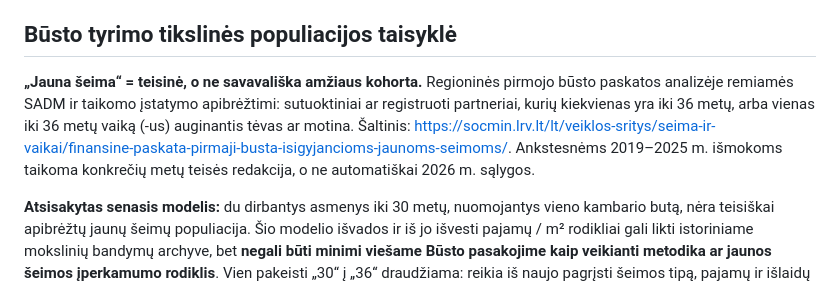
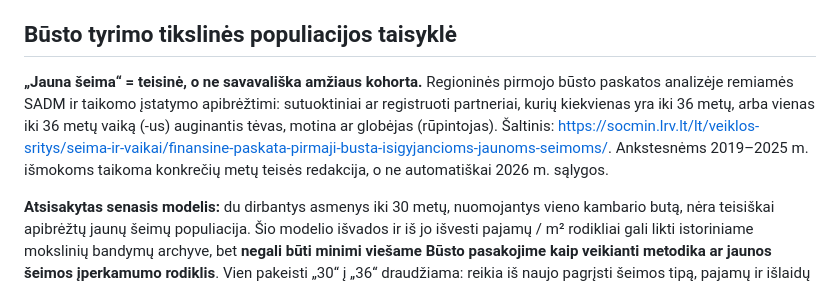
Before and after one commit to olemoz1977/Demografin-situacija, a Markdown page: research/RESEARCH-CONTINUITY-RULE.md, the part around the change. Drawn GitHub-style.

Commit message:
Tiksliai įtraukti teisinę jaunos šeimos globėjų (rūpintojų) kategoriją

```diff
--- a/research/RESEARCH-CONTINUITY-RULE.md
+++ b/research/RESEARCH-CONTINUITY-RULE.md
@@ -6,7 +6,7 @@
 
 ## Būsto tyrimo tikslinės populiacijos taisyklė
 
-**„Jauna šeima“ = teisinė, o ne savavališka amžiaus kohorta.** Regioninės pirmojo būsto paskatos analizėje remiamės SADM ir taikomo įstatymo apibrėžtimi: sutuoktiniai ar registruoti partneriai, kurių kiekvienas yra iki 36 metų, arba vienas iki 36 metų vaiką (-us) auginantis tėvas ar motina. Šaltinis: https://socmin.lrv.lt/lt/veiklos-sritys/seima-ir-vaikai/finansine-paskata-pirmaji-busta-isigyjancioms-jaunoms-seimoms/. Ankstesnėms 2019–2025 m. išmokoms taikoma konkrečių metų teisės redakcija, o ne automatiškai 2026 m. sąlygos.
+**„Jauna šeima“ = teisinė, o ne savavališka amžiaus kohorta.** Regioninės pirmojo būsto paskatos analizėje remiamės SADM ir taikomo įstatymo apibrėžtimi: sutuoktiniai ar registruoti partneriai, kurių kiekvienas yra iki 36 metų, arba vienas iki 36 metų vaiką (-us) auginantis tėvas, motina ar globėjas (rūpintojas). Šaltinis: https://socmin.lrv.lt/lt/veiklos-sritys/seima-ir-vaikai/finansine-paskata-pirmaji-busta-isigyjancioms-jaunoms-seimoms/. Ankstesnėms 2019–2025 m. išmokoms taikoma konkrečių metų teisės redakcija, o ne automatiškai 2026 m. sąlygos.
 
 **Atsisakytas senasis modelis:** du dirbantys asmenys iki 30 metų, nuomojantys vieno kambario butą, nėra teisiškai apibrėžtų jaunų šeimų populiacija. Šio modelio išvados ir iš jo išvesti pajamų / m² rodikliai gali likti istoriniame mokslinių bandymų archyve, bet **negali būti minimi viešame Būsto pasakojime kaip veikianti metodika ar jaunos šeimos įperkamumo rodiklis**. Vien pakeisti „30“ į „36“ draudžiama: reikia iš naujo pagrįsti šeimos tipą, pajamų ir išlaidų populiaciją, laikotarpį, teritoriją ir palyginamą būsto krepšelį. Jei neįmanoma – rodiklio nepublikuojame. T0 registre paliekami nepublikuoti istoriniai ID su `legacy_scope_guard`.
 
```
